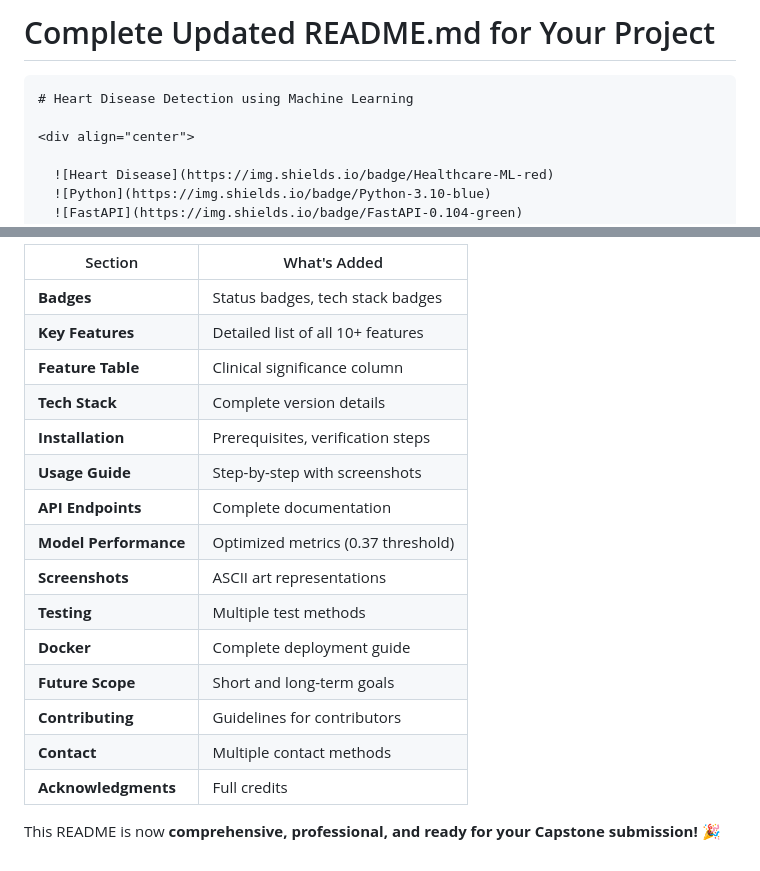
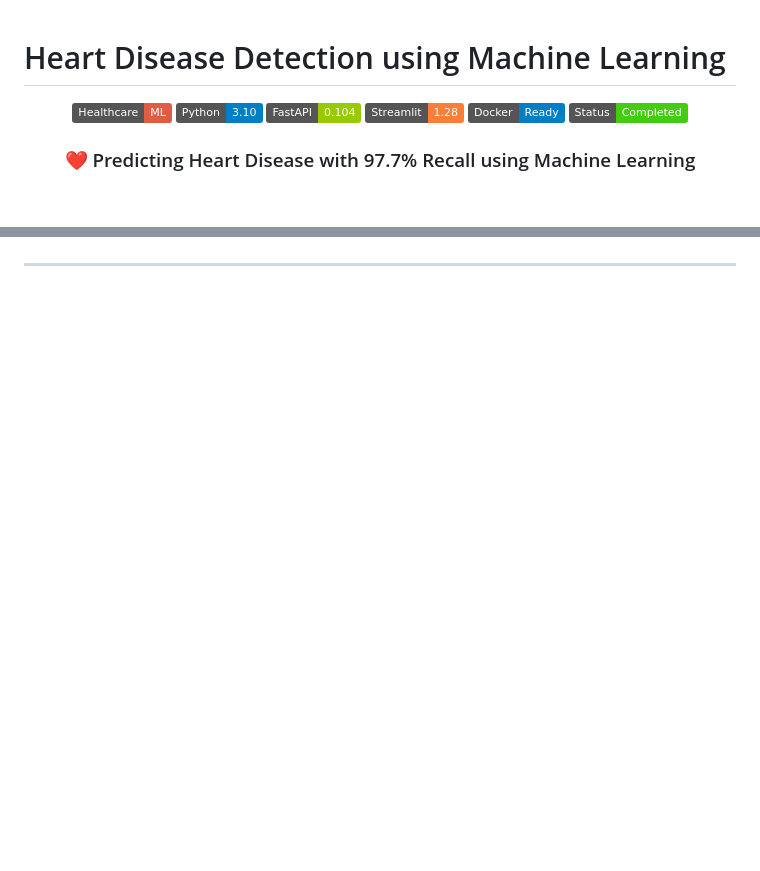
Before and after one commit to SushilJadhav04/heart-disease-detection-deployment, a Markdown page: README.md, 2 parts joined by grey strips. GitHub-like rendering; badges without logos; blank space fills up the shorter version.

````diff
--- a/README.md
+++ b/README.md
@@ -1,6 +1,4 @@
-# Complete Updated README.md for Your Project
 
-```markdown
 # Heart Disease Detection using Machine Learning
 
 <div align="center">
@@ -864,20 +807,3 @@ Contributions are welcome! Please follow these steps:
 
-| Section | What's Added |
-|---------|--------------|
-| **Badges** | Status badges, tech stack badges |
-| **Key Features** | Detailed list of all 10+ features |
-| **Feature Table** | Clinical significance column |
-| **Tech Stack** | Complete version details |
-| **Installation** | Prerequisites, verification steps |
-| **Usage Guide** | Step-by-step with screenshots |
-| **API Endpoints** | Complete documentation |
-| **Model Performance** | Optimized metrics (0.37 threshold) |
-| **Screenshots** | ASCII art representations |
-| **Testing** | Multiple test methods |
-| **Docker** | Complete deployment guide |
-| **Future Scope** | Short and long-term goals |
-| **Contributing** | Guidelines for contributors |
-| **Contact** | Multiple contact methods |
-| **Acknowledgments** | Full credits |
 
-This README is now **comprehensive, professional, and ready for your Capstone submission!** 🎉
+---
````
Also changed, not shown: other parts of README.md (+0 -55 lines).
